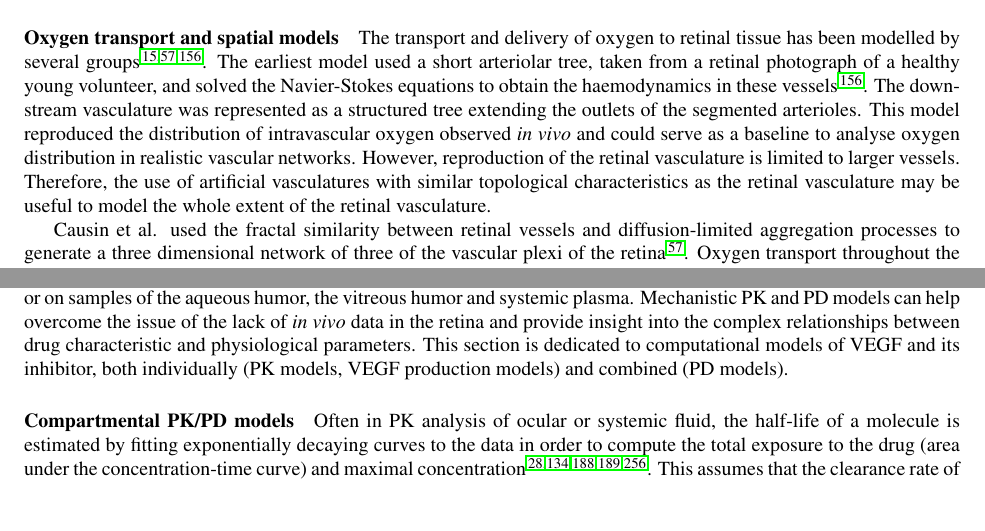
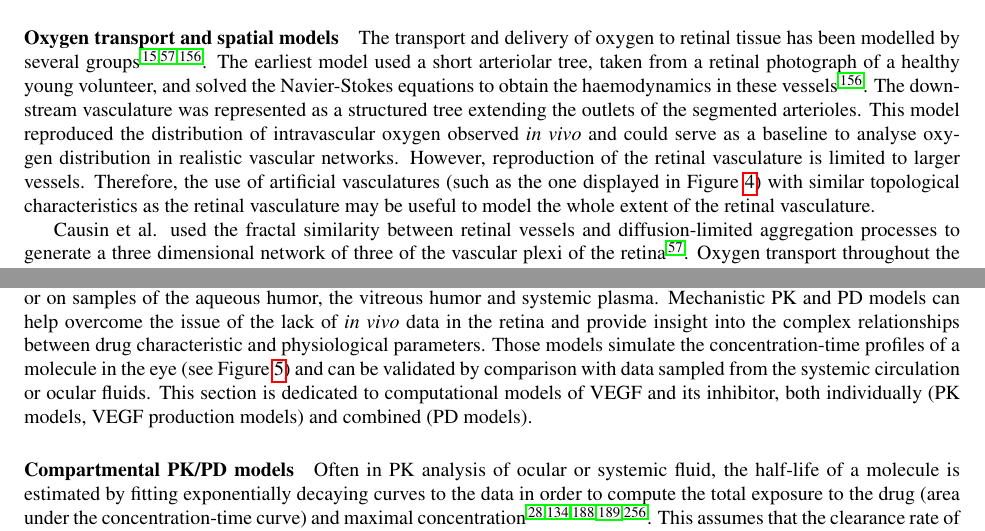
Before and after one commit to remihndz/Review-Paper-Progress-in-Biomedical-Engineering, a LaTeX paper (Advancing_Treatment_of_Retinal_Disease_through_InSilico_Trials.tex): two parts of pages 14 and 18 of 47, joined at a grey line, cut so that both start at the same text, the shorter picture padded with empty space. Compiled offline with pdfLaTeX.

Commit message:
Added reference to new figure in the main text.

```diff
--- a/Advancing_Treatment_of_Retinal_Disease_through_InSilico_Trials.tex
+++ b/Advancing_Treatment_of_Retinal_Disease_through_InSilico_Trials.tex
@@ -587,7 +587,7 @@ The earliest model used a short arteriolar tree, taken from a retinal photograph
 The downstream vasculature was represented as a structured tree extending the outlets of the segmented arterioles.
 This model reproduced the distribution of intravascular oxygen observed \textit{in vivo} and could serve as a baseline to analyse oxygen distribution in realistic vascular networks.
 However, reproduction of the retinal vasculature is limited to larger vessels.
-Therefore, the use of artificial vasculatures with similar topological characteristics as the retinal vasculature may be useful to model the whole extent of the retinal vasculature.
+Therefore, the use of artificial vasculatures (such as the one displayed in Figure~\ref{fig:NetworkModels}) with similar topological characteristics as the retinal vasculature may be useful to model the whole extent of the retinal vasculature.
 
 Causin et al. used the fractal similarity between retinal vessels and diffusion-limited aggregation processes to generate a three dimensional network of three of the vascular plexi of the retina~\cite{Causin_2015}.
 Oxygen transport throughout the extensive vascular network was modelled as well as the oxygen delivery to the tissue (modelled as a rectangular slab).
@@ -742,6 +742,7 @@ Knowledge of the total exposure of the retina and the CC to the drug is importan
 While aqueous and vitreous humors can be sampled \textit{in vivo}, the concentrations of drug in the retina and choroid remain unknown.
 Therefore, estimates of the retinal kinetics of molecules are often based on either animal experiments or on samples of the aqueous humor, the vitreous humor and systemic plasma.
 Mechanistic PK and PD models can help overcome the issue of the lack of \textit{in vivo} data in the retina and provide insight into the complex relationships between drug characteristic and physiological parameters.
+Those models simulate the concentration-time profiles of a molecule in the eye (see Figure~\ref{fig:AntiVEGF}) and can be validated by comparison with data sampled from the systemic circulation or ocular fluids.
 This section is dedicated to computational models of VEGF and its inhibitor, both individually (PK models, VEGF production models) and combined (PD models).
 
 \paragraph*{Compartmental PK/PD models}
```
Also changed, not shown: Advancing_Treatment_of_Retinal_Disease_through_InSilico_Trials.tex (2 more changed lines).
